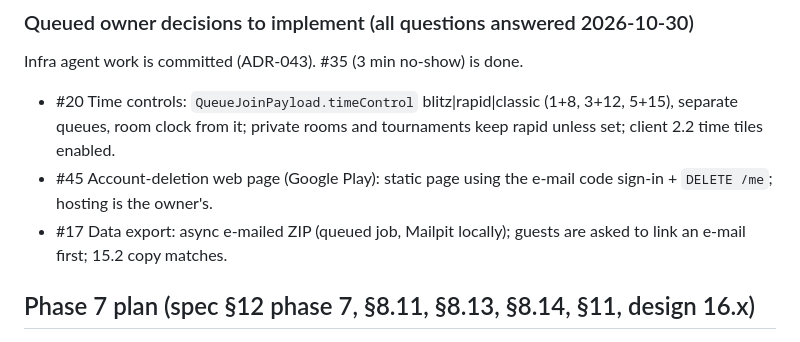
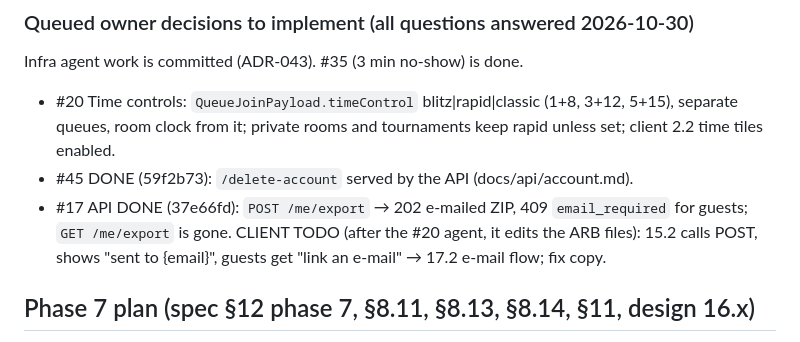
Before and after one commit to corbelry/nard, a Markdown page: docs/HANDOFF.md, the part around the change. Rendered like a GitHub page.

Commit message:
docs: handoff progress (#45, #17 API)

```diff
--- a/docs/HANDOFF.md
+++ b/docs/HANDOFF.md
@@ -112,10 +112,11 @@ Infra agent work is committed (ADR-043). #35 (3 min no-show) is done.
 - #20 Time controls: `QueueJoinPayload.timeControl` blitz|rapid|classic
   (1+8, 3+12, 5+15), separate queues, room clock from it; private rooms and
   tournaments keep rapid unless set; client 2.2 time tiles enabled.
-- #45 Account-deletion web page (Google Play): static page using the
-  e-mail code sign-in + `DELETE /me`; hosting is the owner's.
-- #17 Data export: async e-mailed ZIP (queued job, Mailpit locally);
-  guests are asked to link an e-mail first; 15.2 copy matches.
+- #45 DONE (59f2b73): `/delete-account` served by the API (docs/api/account.md).
+- #17 API DONE (37e66fd): `POST /me/export` → 202 e-mailed ZIP, 409
+  `email_required` for guests; `GET /me/export` is gone. CLIENT TODO (after
+  the #20 agent, it edits the ARB files): 15.2 calls POST, shows "sent to
+  {email}", guests get "link an e-mail" → 17.2 e-mail flow; fix copy.
 
 ## Phase 7 plan (spec §12 phase 7, §8.11, §8.13, §8.14, §11, design 16.x)
 
```
